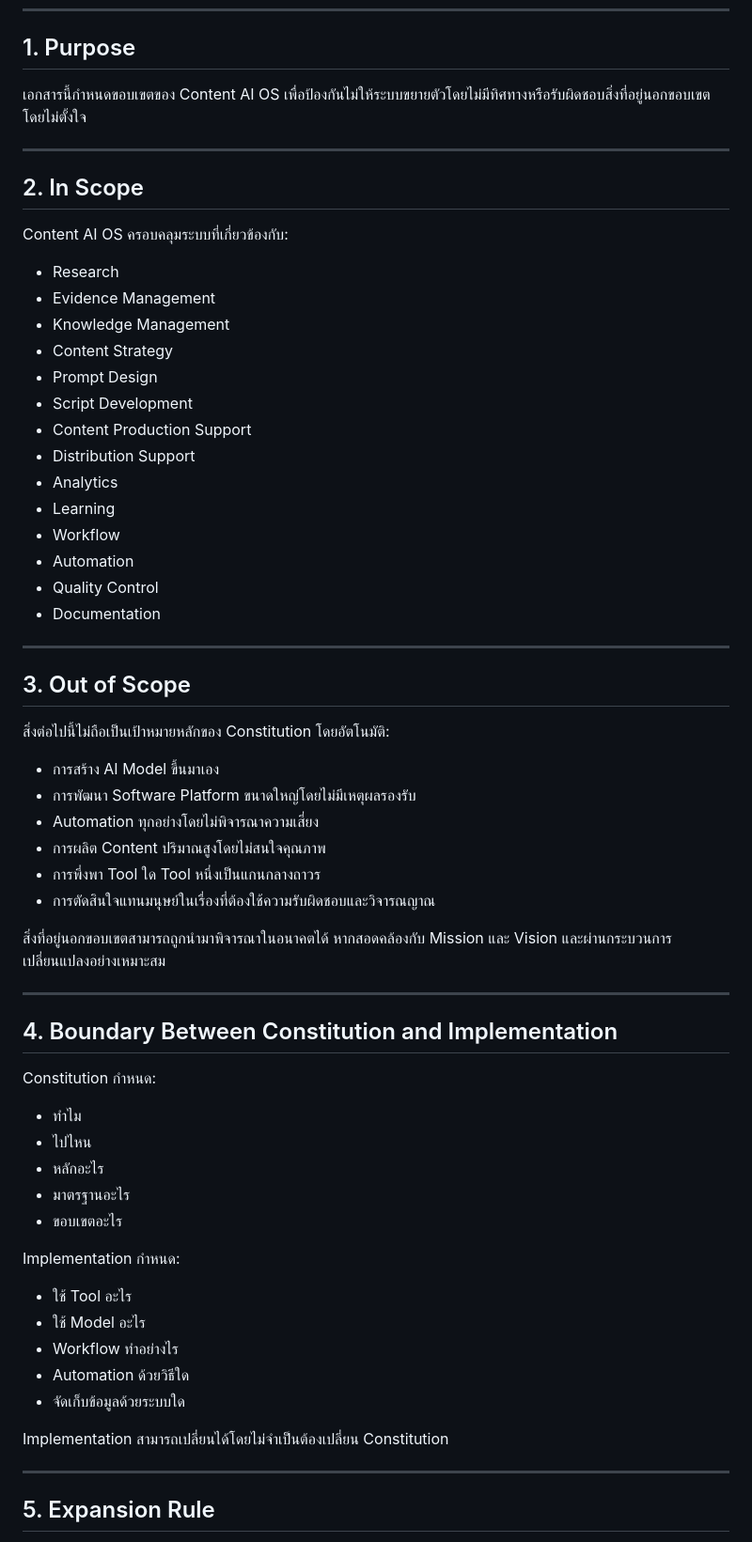
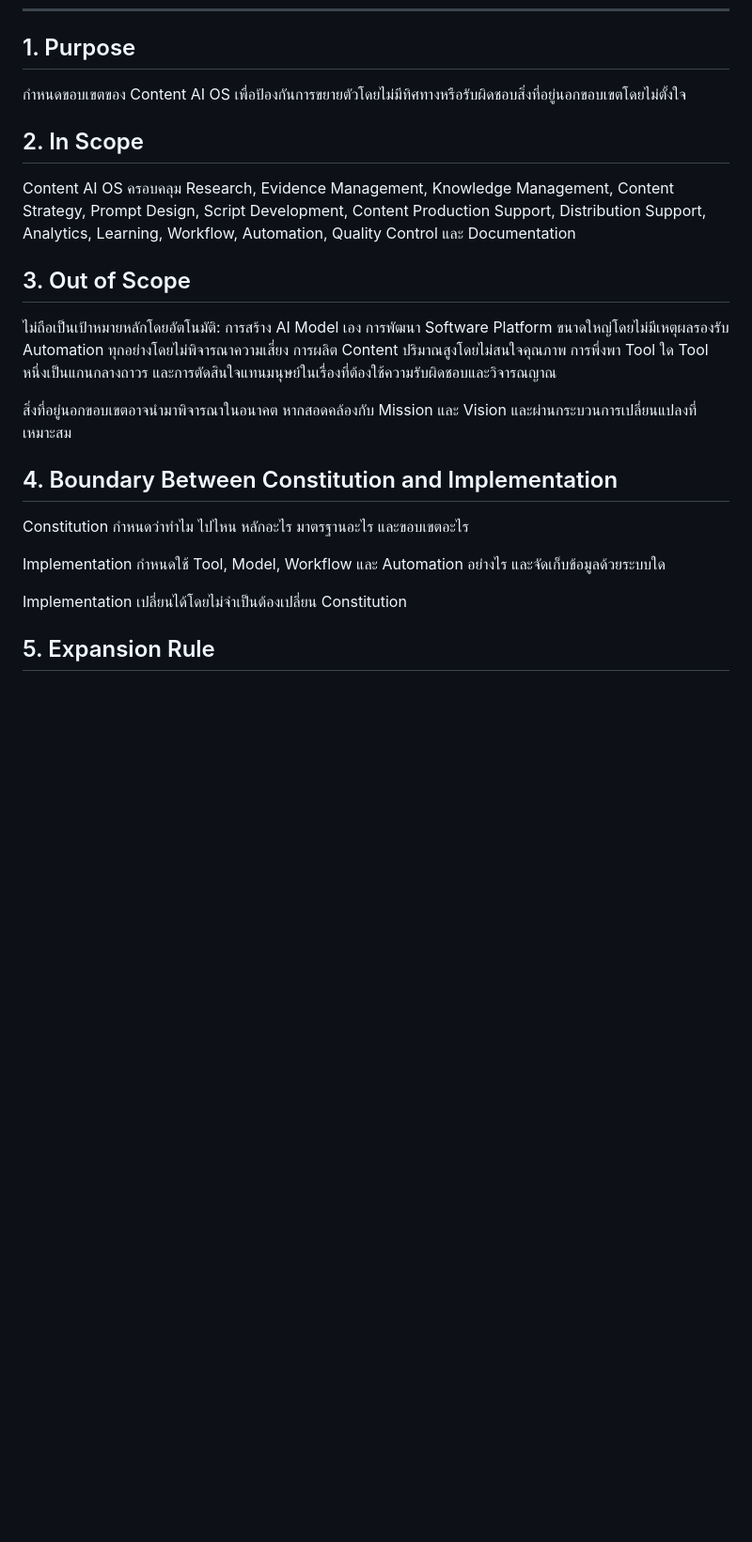
Before and after one commit to delucksy-afk/Content-ai-os, a Markdown page: 01 Constitution/SCOPE-AND-BOUNDARIES.md, the part around one of its changes. Shown at 94% size. Drawn GitHub-style; blank space fills up the shorter version.

Commit message:
docs(constitution): activate scope and boundaries

```diff
--- a/01 Constitution/SCOPE-AND-BOUNDARIES.md
+++ b/01 Constitution/SCOPE-AND-BOUNDARIES.md
@@ -8,67 +8,25 @@
 
 ## 1. Purpose
 
-เอกสารนี้กำหนดขอบเขตของ Content AI OS เพื่อป้องกันไม่ให้ระบบขยายตัวโดยไม่มีทิศทางหรือรับผิดชอบสิ่งที่อยู่นอกขอบเขตโดยไม่ตั้งใจ
-
----
+กำหนดขอบเขตของ Content AI OS เพื่อป้องกันการขยายตัวโดยไม่มีทิศทางหรือรับผิดชอบสิ่งที่อยู่นอกขอบเขตโดยไม่ตั้งใจ
 
 ## 2. In Scope
 
-Content AI OS ครอบคลุมระบบที่เกี่ยวข้องกับ:
-
-* Research
-* Evidence Management
-* Knowledge Management
-* Content Strategy
-* Prompt Design
-* Script Development
-* Content Production Support
-* Distribution Support
-* Analytics
-* Learning
-* Workflow
-* Automation
-* Quality Control
-* Documentation
-
----
+Content AI OS ครอบคลุม Research, Evidence Management, Knowledge Management, Content Strategy, Prompt Design, Script Development, Content Production Support, Distribution Support, Analytics, Learning, Workflow, Automation, Quality Control และ Documentation
 
 ## 3. Out of Scope
 
-สิ่งต่อไปนี้ไม่ถือเป็นเป้าหมายหลักของ Constitution โดยอัตโนมัติ:
+ไม่ถือเป็นเป้าหมายหลักโดยอัตโนมัติ: การสร้าง AI Model เอง การพัฒนา Software Platform ขนาดใหญ่โดยไม่มีเหตุผลรองรับ Automation ทุกอย่างโดยไม่พิจารณาความเสี่ยง การผลิต Content ปริมาณสูงโดยไม่สนใจคุณภาพ การพึ่งพา Tool ใด Tool หนึ่งเป็นแกนกลางถาวร และการตัดสินใจแทนมนุษย์ในเรื่องที่ต้องใช้ความรับผิดชอบและวิจารณญาณ
 
-* การสร้าง AI Model ขึ้นมาเอง
-* การพัฒนา Software Platform ขนาดใหญ่โดยไม่มีเหตุผลรองรับ
-* Automation ทุกอย่างโดยไม่พิจารณาความเสี่ยง
-* การผลิต Content ปริมาณสูงโดยไม่สนใจคุณภาพ
-* การพึ่งพา Tool ใด Tool หนึ่งเป็นแกนกลางถาวร
-* การตัดสินใจแทนมนุษย์ในเรื่องที่ต้องใช้ความรับผิดชอบและวิจารณญาณ
-
-สิ่งที่อยู่นอกขอบเขตสามารถถูกนำมาพิจารณาในอนาคตได้ หากสอดคล้องกับ Mission และ Vision และผ่านกระบวนการเปลี่ยนแปลงอย่างเหมาะสม
-
----
+สิ่งที่อยู่นอกขอบเขตอาจนำมาพิจารณาในอนาคต หากสอดคล้องกับ Mission และ Vision และผ่านกระบวนการเปลี่ยนแปลงที่เหมาะสม
 
 ## 4. Boundary Between Constitution and Implementation
 
-Constitution กำหนด:
+Constitution กำหนดว่าทำไม ไปไหน หลักอะไร มาตรฐานอะไร และขอบเขตอะไร
 
-* ทำไม
-* ไปไหน
-* หลักอะไร
-* มาตรฐานอะไร
-* ขอบเขตอะไร
+Implementation กำหนดใช้ Tool, Model, Workflow และ Automation อย่างไร และจัดเก็บข้อมูลด้วยระบบใด
 
-Implementation กำหนด:
-
-* ใช้ Tool อะไร
-* ใช้ Model อะไร
-* Workflow ทำอย่างไร
-* Automation ด้วยวิธีใด
-* จัดเก็บข้อมูลด้วยระบบใด
-
-Implementation สามารถเปลี่ยนได้โดยไม่จำเป็นต้องเปลี่ยน Constitution
-
----
+Implementation เปลี่ยนได้โดยไม่จำเป็นต้องเปลี่ยน Constitution
 
 ## 5. Expansion Rule
 
```
Also changed, not shown: other parts of 01 Constitution/SCOPE-AND-BOUNDARIES.md (+4 -15 lines).
